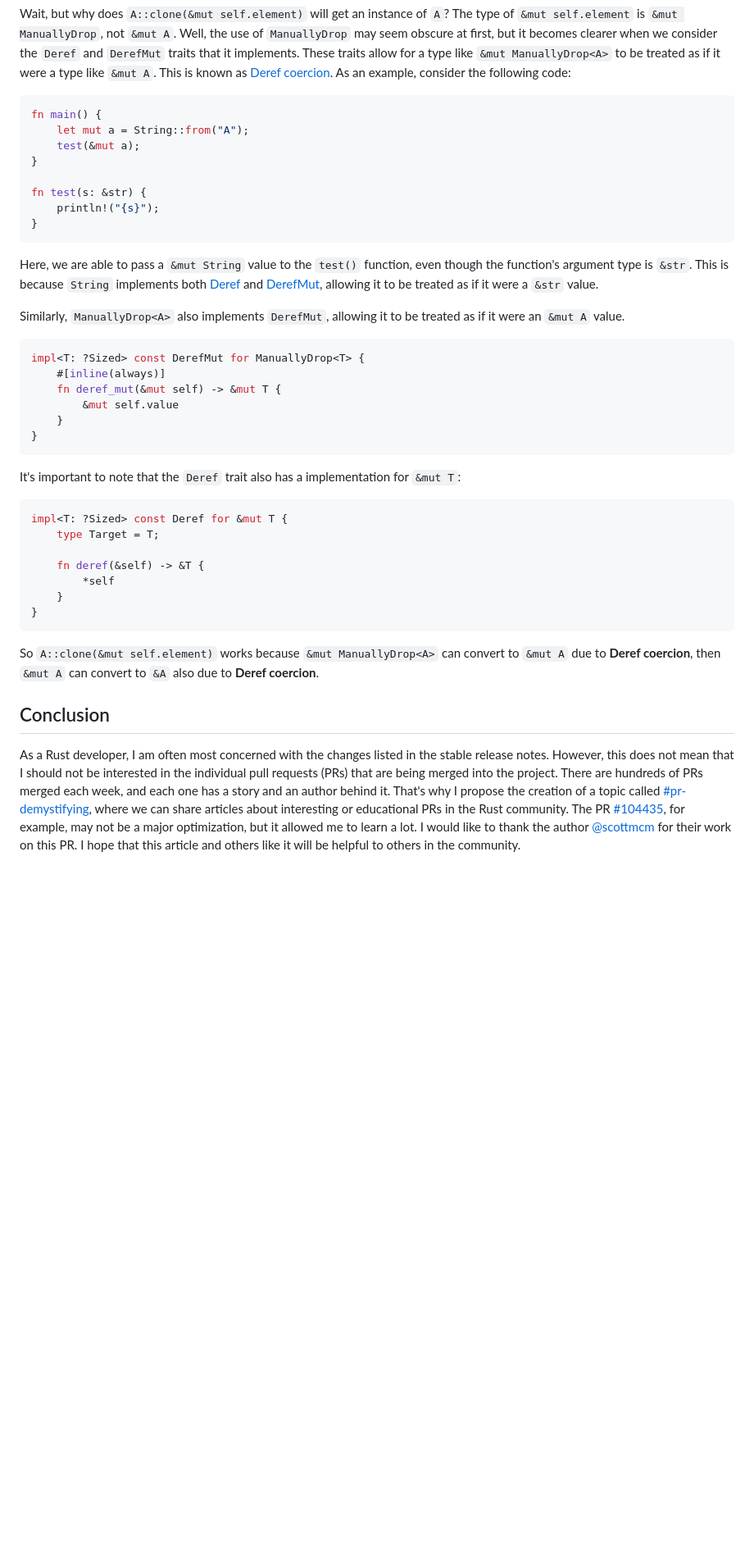
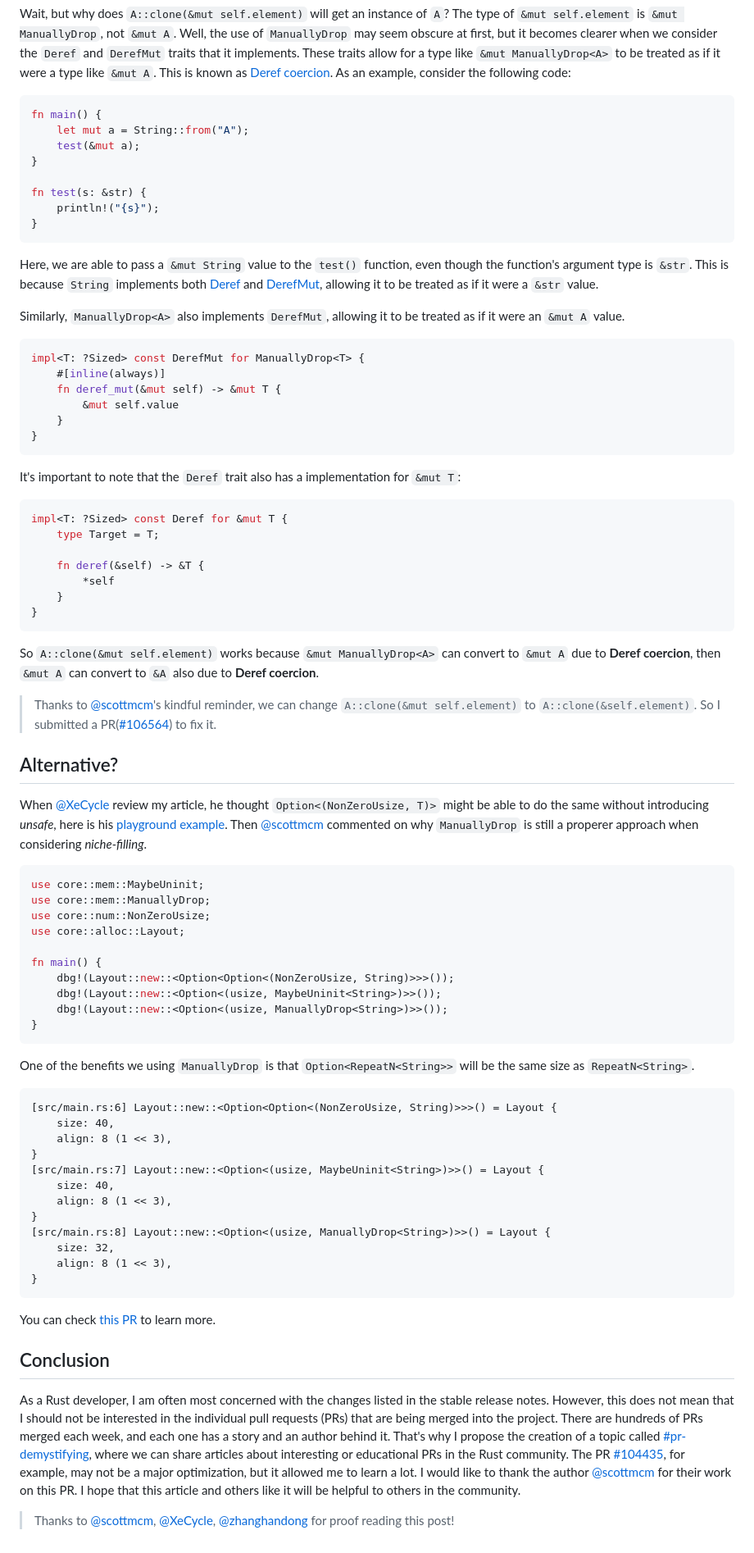
Before and after one commit to RustMagazine/rustmagazine, a Markdown page: content/issue-1/vecdeque-resize-optimization.md, the part around one of its changes. Shown at 82% size. GitHub-like rendering; blank space fills up the shorter version.

Commit message:
Add an alternative section and mention PR #106564

````diff
--- a/content/issue-1/vecdeque-resize-optimization.md
+++ b/content/issue-1/vecdeque-resize-optimization.md
@@ -174,7 +174,7 @@ In the `Iterator` implementation of `RepeatN`, the `next()` method clones the el
 
 Wait, but why does `A::clone(&mut self.element)` will get an instance of `A`? The type of `&mut self.element` is `&mut ManuallyDrop`, not `&mut A`. Well, the use of `ManuallyDrop` may seem obscure at first, but it becomes clearer when we consider the `Deref` and `DerefMut` traits that it implements. These traits allow for a type like `&mut ManuallyDrop<A>` to be treated as if it were a type like `&mut A`. This is known as [Deref coercion](https://doc.rust-lang.org/std/ops/trait.DerefMut.html#more-on-deref-coercion). As an example, consider the following code:
 
-```rs
+```rust
 fn main() {
     let mut a = String::from("A");
     test(&mut a);
@@ -189,7 +189,7 @@ Here, we are able to pass a `&mut String` value to the `test()` function, even t
 
 Similarly, `ManuallyDrop<A>` also implements `DerefMut`, allowing it to be treated as if it were an `&mut A` value.
 
-```rs
+```rust
 impl<T: ?Sized> const DerefMut for ManuallyDrop<T> {
     #[inline(always)]
     fn deref_mut(&mut self) -> &mut T {
@@ -200,7 +200,7 @@ impl<T: ?Sized> const DerefMut for ManuallyDrop<T> {
 
 It's important to note that the `Deref` trait also has a implementation for `&mut T`:
 
-```rs
+```rust
 impl<T: ?Sized> const Deref for &mut T {
     type Target = T;
 
@@ -212,9 +212,49 @@ impl<T: ?Sized> const Deref for &mut T {
 
 So `A::clone(&mut self.element)` works because `&mut ManuallyDrop<A>` can convert to `&mut A` due to **Deref coercion**, then `&mut A` can convert to `&A` also due to **Deref coercion**.
 
+> Thanks to [@scottmcm]'s kindful reminder, we can change `A::clone(&mut self.element)` to `A::clone(&self.element)`. So I submitted a PR([#106564]) to fix it.
+
+## Alternative?
+
+When [@XeCycle] review my article, he thought `Option<(NonZeroUsize, T)>` might be able to do the same without introducing *unsafe*, here is his [playground example](https://play.rust-lang.org/?version=stable&mode=debug&edition=2021&gist=fd82d81d0f485acd769c3b0aaeeb5a3b). Then [@scottmcm] commented on why `ManuallyDrop` is still a properer approach when considering *niche-filling*.
+
+```rust
+use core::mem::MaybeUninit;
+use core::mem::ManuallyDrop;
+use core::num::NonZeroUsize;
+use core::alloc::Layout;
+
+fn main() {
+    dbg!(Layout::new::<Option<Option<(NonZeroUsize, String)>>>());
+    dbg!(Layout::new::<Option<(usize, MaybeUninit<String>)>>());
+    dbg!(Layout::new::<Option<(usize, ManuallyDrop<String>)>>());
+}
+```
+
+One of the benefits we using `ManuallyDrop` is that `Option<RepeatN<String>>` will be the same size as `RepeatN<String>`.
+
+```
+[src/main.rs:6] Layout::new::<Option<Option<(NonZeroUsize, String)>>>() = Layout {
+    size: 40,
+    align: 8 (1 << 3),
+}
+[src/main.rs:7] Layout::new::<Option<(usize, MaybeUninit<String>)>>() = Layout {
+    size: 40,
+    align: 8 (1 << 3),
+}
+[src/main.rs:8] Layout::new::<Option<(usize, ManuallyDrop<String>)>>() = Layout {
+    size: 32,
+    align: 8 (1 << 3),
+}
+```
+
+You can check [this PR](https://github.com/RustMagazine/rustmagazine.github.io/pull/7) to learn more.
+
 ## Conclusion
 
 As a Rust developer, I am often most concerned with the changes listed in the stable release notes. However, this does not mean that I should not be interested in the individual pull requests (PRs) that are being merged into the project. There are hundreds of PRs merged each week, and each one has a story and an author behind it. That's why I propose the creation of a topic called [#pr-demystifying], where we can share articles about interesting or educational PRs in the Rust community. The PR [#104435], for example, may not be a major optimization, but it allowed me to learn a lot. I would like to thank the author [@scottmcm] for their work on this PR. I hope that this article and others like it will be helpful to others in the community.
 
+> Thanks to [@scottmcm], [@XeCycle], [@zhanghandong] for proof reading this post!
+
 [#pr-demystifying]: /topic/pr-demystifying
 [#104435]: https://github.com/rust-lang/rust/pull/104435
````
Also changed, not shown: other parts of content/issue-1/vecdeque-resize-optimization.md (+9 -6 lines).
